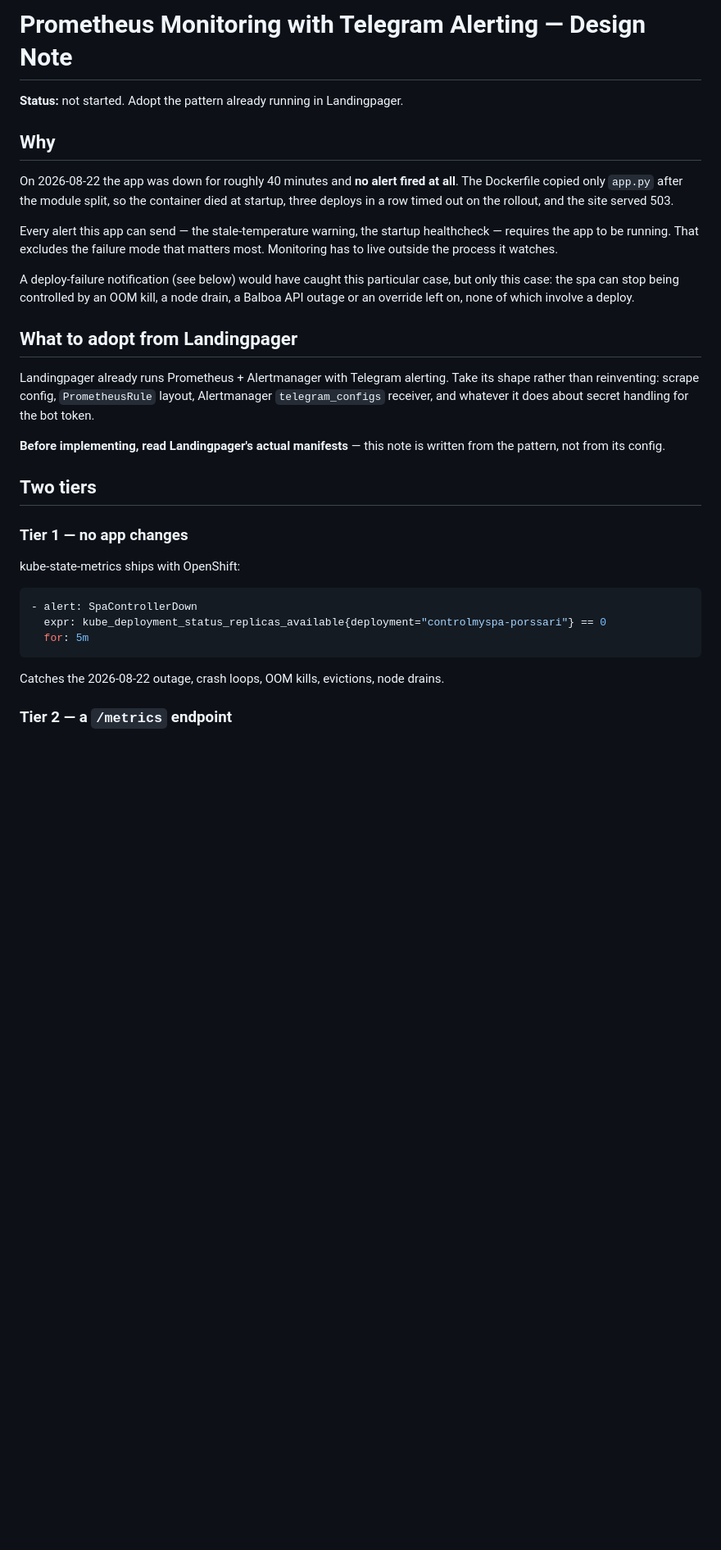
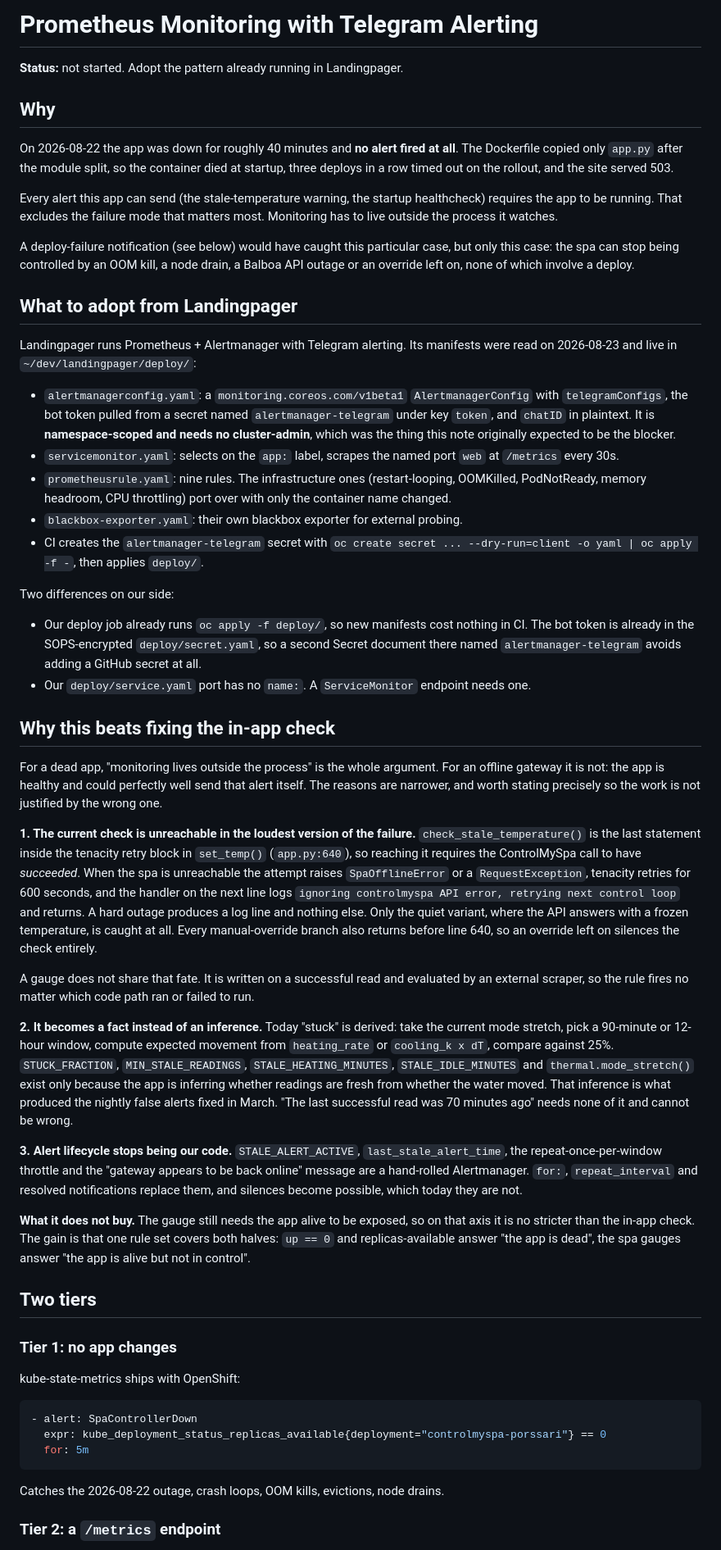
Before and after one commit to arska/controlmyspa-porssari, a Markdown page: docs/plans/2026-08-22-prometheus-telegram-alerting.md, the part around one of its changes. Shown at 82% size. GitHub-like rendering; blank space fills up the shorter version.

```diff
--- a/docs/plans/2026-08-22-prometheus-telegram-alerting.md
+++ b/docs/plans/2026-08-22-prometheus-telegram-alerting.md
@@ -1,4 +1,4 @@
-# Prometheus Monitoring with Telegram Alerting — Design Note
+# Prometheus Monitoring with Telegram Alerting
 
 **Status:** not started. Adopt the pattern already running in Landingpager.
 
@@ -6,19 +6,42 @@
 
 On 2026-08-22 the app was down for roughly 40 minutes and **no alert fired at all**. The Dockerfile copied only `app.py` after the module split, so the container died at startup, three deploys in a row timed out on the rollout, and the site served 503.
 
-Every alert this app can send — the stale-temperature warning, the startup healthcheck — requires the app to be running. That excludes the failure mode that matters most. Monitoring has to live outside the process it watches.
+Every alert this app can send (the stale-temperature warning, the startup healthcheck) requires the app to be running. That excludes the failure mode that matters most. Monitoring has to live outside the process it watches.
 
 A deploy-failure notification (see below) would have caught this particular case, but only this case: the spa can stop being controlled by an OOM kill, a node drain, a Balboa API outage or an override left on, none of which involve a deploy.
 
 ## What to adopt from Landingpager
 
-Landingpager already runs Prometheus + Alertmanager with Telegram alerting. Take its shape rather than reinventing: scrape config, `PrometheusRule` layout, Alertmanager `telegram_configs` receiver, and whatever it does about secret handling for the bot token.
+Landingpager runs Prometheus + Alertmanager with Telegram alerting. Its manifests were read on 2026-08-23 and live in `~/dev/landingpager/deploy/`:
 
-**Before implementing, read Landingpager's actual manifests** — this note is written from the pattern, not from its config.
+- `alertmanagerconfig.yaml`: a `monitoring.coreos.com/v1beta1` `AlertmanagerConfig` with `telegramConfigs`, the bot token pulled from a secret named `alertmanager-telegram` under key `token`, and `chatID` in plaintext. It is **namespace-scoped and needs no cluster-admin**, which was the thing this note originally expected to be the blocker.
+- `servicemonitor.yaml`: selects on the `app:` label, scrapes the named port `web` at `/metrics` every 30s.
+- `prometheusrule.yaml`: nine rules. The infrastructure ones (restart-looping, OOMKilled, PodNotReady, memory headroom, CPU throttling) port over with only the container name changed.
+- `blackbox-exporter.yaml`: their own blackbox exporter for external probing.
+- CI creates the `alertmanager-telegram` secret with `oc create secret ... --dry-run=client -o yaml | oc apply -f -`, then applies `deploy/`.
+
+Two differences on our side:
+
+- Our deploy job already runs `oc apply -f deploy/`, so new manifests cost nothing in CI. The bot token is already in the SOPS-encrypted `deploy/secret.yaml`, so a second Secret document there named `alertmanager-telegram` avoids adding a GitHub secret at all.
+- Our `deploy/service.yaml` port has no `name:`. A `ServiceMonitor` endpoint needs one.
+
+## Why this beats fixing the in-app check
+
+For a dead app, "monitoring lives outside the process" is the whole argument. For an offline gateway it is not: the app is healthy and could perfectly well send that alert itself. The reasons are narrower, and worth stating precisely so the work is not justified by the wrong one.
+
+**1. The current check is unreachable in the loudest version of the failure.** `check_stale_temperature()` is the last statement inside the tenacity retry block in `set_temp()` (`app.py:640`), so reaching it requires the ControlMySpa call to have *succeeded*. When the spa is unreachable the attempt raises `SpaOfflineError` or a `RequestException`, tenacity retries for 600 seconds, and the handler on the next line logs `ignoring controlmyspa API error, retrying next control loop` and returns. A hard outage produces a log line and nothing else. Only the quiet variant, where the API answers with a frozen temperature, is caught at all. Every manual-override branch also returns before line 640, so an override left on silences the check entirely.
+
+A gauge does not share that fate. It is written on a successful read and evaluated by an external scraper, so the rule fires no matter which code path ran or failed to run.
+
+**2. It becomes a fact instead of an inference.** Today "stuck" is derived: take the current mode stretch, pick a 90-minute or 12-hour window, compute expected movement from `heating_rate` or `cooling_k x dT`, compare against 25%. `STUCK_FRACTION`, `MIN_STALE_READINGS`, `STALE_HEATING_MINUTES`, `STALE_IDLE_MINUTES` and `thermal.mode_stretch()` exist only because the app is inferring whether readings are fresh from whether the water moved. That inference is what produced the nightly false alerts fixed in March. "The last successful read was 70 minutes ago" needs none of it and cannot be wrong.
+
+**3. Alert lifecycle stops being our code.** `STALE_ALERT_ACTIVE`, `last_stale_alert_time`, the repeat-once-per-window throttle and the "gateway appears to be back online" message are a hand-rolled Alertmanager. `for:`, `repeat_interval` and resolved notifications replace them, and silences become possible, which today they are not.
+
+**What it does not buy.** The gauge still needs the app alive to be exposed, so on that axis it is no stricter than the in-app check. The gain is that one rule set covers both halves: `up == 0` and replicas-available answer "the app is dead", the spa gauges answer "the app is alive but not in control".
 
 ## Two tiers
 
-### Tier 1 — no app changes
+### Tier 1: no app changes
 
 kube-state-metrics ships with OpenShift:
 
@@ -30,5 +53,5 @@ kube-state-metrics ships with OpenShift:
 
 Catches the 2026-08-22 outage, crash loops, OOM kills, evictions, node drains.
 
-### Tier 2 — a `/metrics` endpoint
+### Tier 2: a `/metrics` endpoint
 
```
Also changed, not shown: other parts of docs/plans/2026-08-22-prometheus-telegram-alerting.md (+46 -11 lines).
